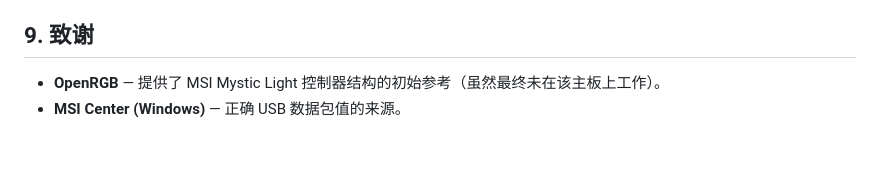
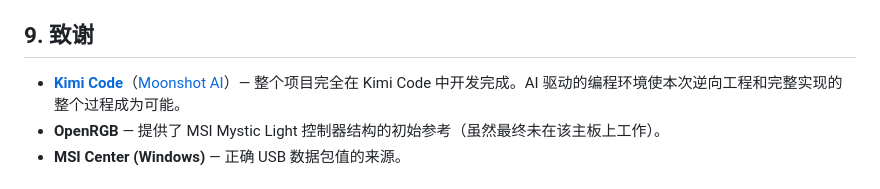
Before and after one commit to stephenlzc/msi-mystic-light-web, a Markdown page: README_zh-cn.md, the part around the change. Drawn GitHub-style; blank space fills up the shorter version.

```diff
--- a/README_zh-cn.md
+++ b/README_zh-cn.md
@@ -179,6 +179,7 @@ msi_rgb/
 
 ## 9. 致谢
 
+- **[Kimi Code](https://github.com/MoonshotAI/kimi-cli)**（[Moonshot AI](https://github.com/MoonshotAI)）— 整个项目完全在 Kimi Code 中开发完成。AI 驱动的编程环境使本次逆向工程和完整实现的整个过程成为可能。
 - **OpenRGB** — 提供了 MSI Mystic Light 控制器结构的初始参考（虽然最终未在该主板上工作）。
 - **MSI Center (Windows)** — 正确 USB 数据包值的来源。
 
```
Also changed, not shown: README.md (+1 -0 lines).
